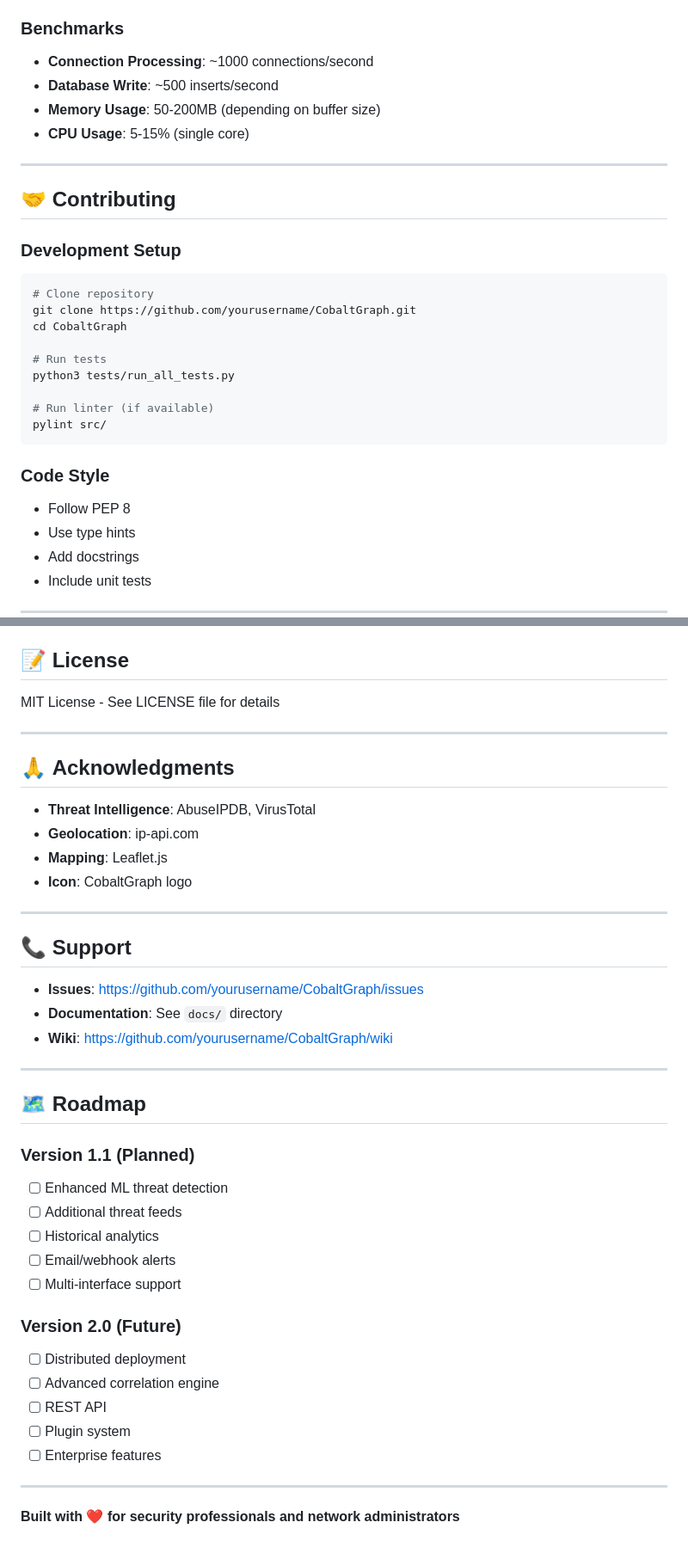
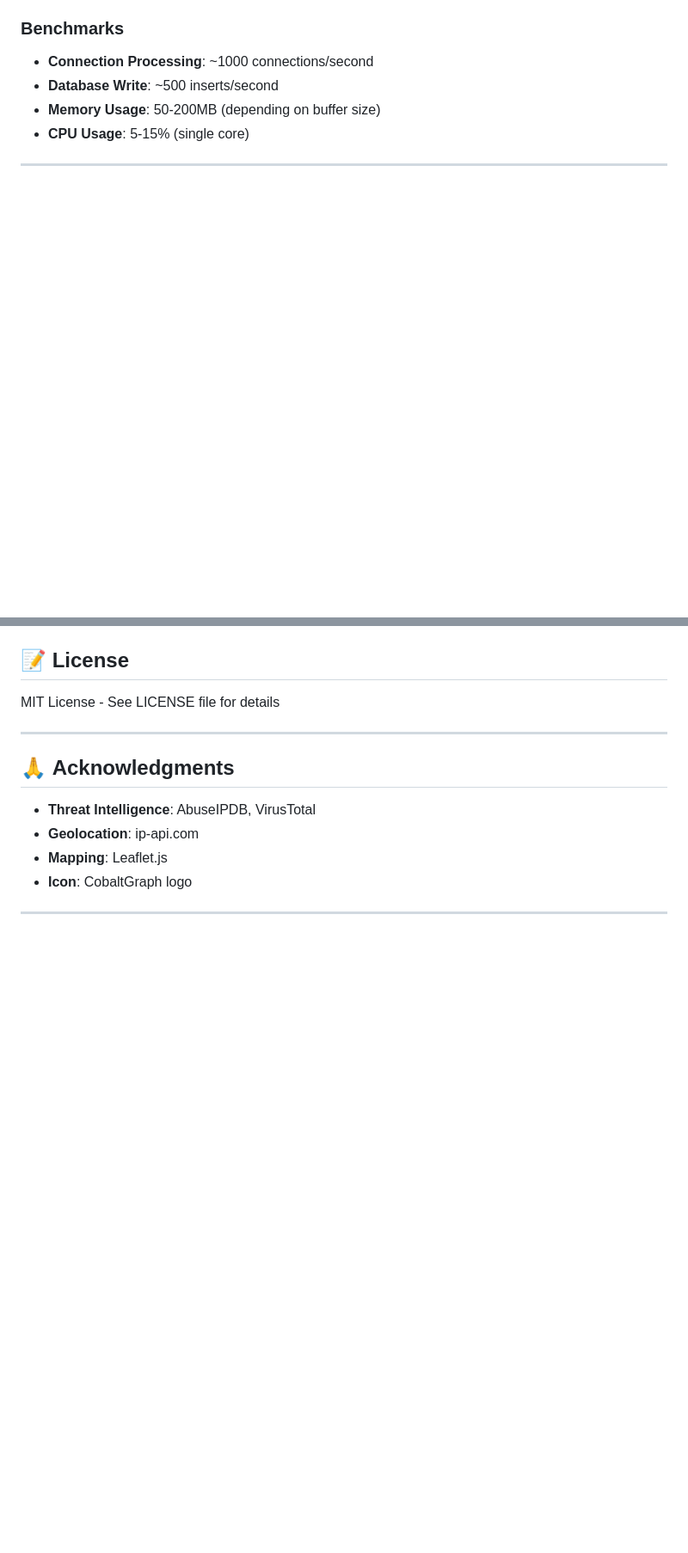
Before and after one commit to C-F4/CobaltGraph, a Markdown page: docs/README.md, 2 parts joined by grey strips. Shown: that part at 86% size. Rendered like a GitHub page; blank space fills up the shorter version.

Commit message:
root README update 01

````diff
--- a/docs/README.md
+++ b/docs/README.md
@@ -361,28 +327,6 @@ python3 start.py
 
 ---
 
-## 🤝 **Contributing**
-
-### **Development Setup**
-```bash
-# Clone repository
-git clone https://github.com/yourusername/CobaltGraph.git
-cd CobaltGraph
-
-# Run tests
-python3 tests/run_all_tests.py
-
-# Run linter (if available)
-pylint src/
-```
-
-### **Code Style**
-- Follow PEP 8
-- Use type hints
-- Add docstrings
-- Include unit tests
-
----
 
 ## 📝 **License**
 
@@ -398,31 +342,3 @@ MIT License - See LICENSE file for details
 - **Icon**: CobaltGraph logo
 
 ---
-
-## 📞 **Support**
-
-- **Issues**: https://github.com/yourusername/CobaltGraph/issues
-- **Documentation**: See `docs/` directory
-- **Wiki**: https://github.com/yourusername/CobaltGraph/wiki
-
----
-
-## 🗺️ **Roadmap**
-
-### **Version 1.1 (Planned)**
-- [ ] Enhanced ML threat detection
-- [ ] Additional threat feeds
-- [ ] Historical analytics
-- [ ] Email/webhook alerts
-- [ ] Multi-interface support
-
-### **Version 2.0 (Future)**
-- [ ] Distributed deployment
-- [ ] Advanced correlation engine
-- [ ] REST API
-- [ ] Plugin system
-- [ ] Enterprise features
-
----
-
-**Built with ❤️ for security professionals and network administrators**
````
Also changed, not shown: other parts of docs/README.md (+0 -34 lines).
